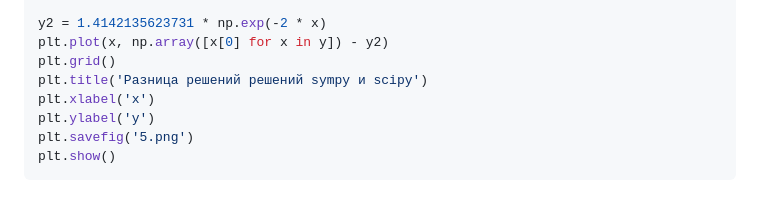
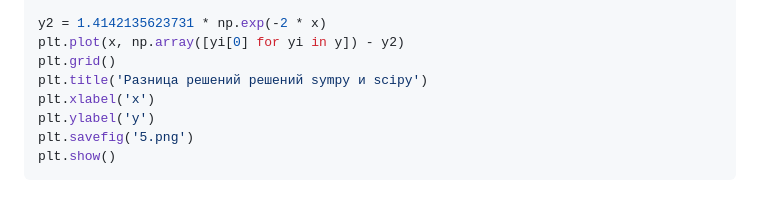
Before and after one commit to prysemy/labs, a Markdown page: lab_scipy/lab.md, the part around the change. Drawn GitHub-style.

```diff
--- a/lab_scipy/lab.md
+++ b/lab_scipy/lab.md
@@ -132,7 +132,7 @@ plt.savefig('4.png')
 plt.show()
 
 y2 = 1.4142135623731 * np.exp(-2 * x)
-plt.plot(x, np.array([x[0] for x in y]) - y2)
+plt.plot(x, np.array([yi[0] for yi in y]) - y2)
 plt.grid()
 plt.title('Разница решений решений sympy и scipy')
 plt.xlabel('x')
```
